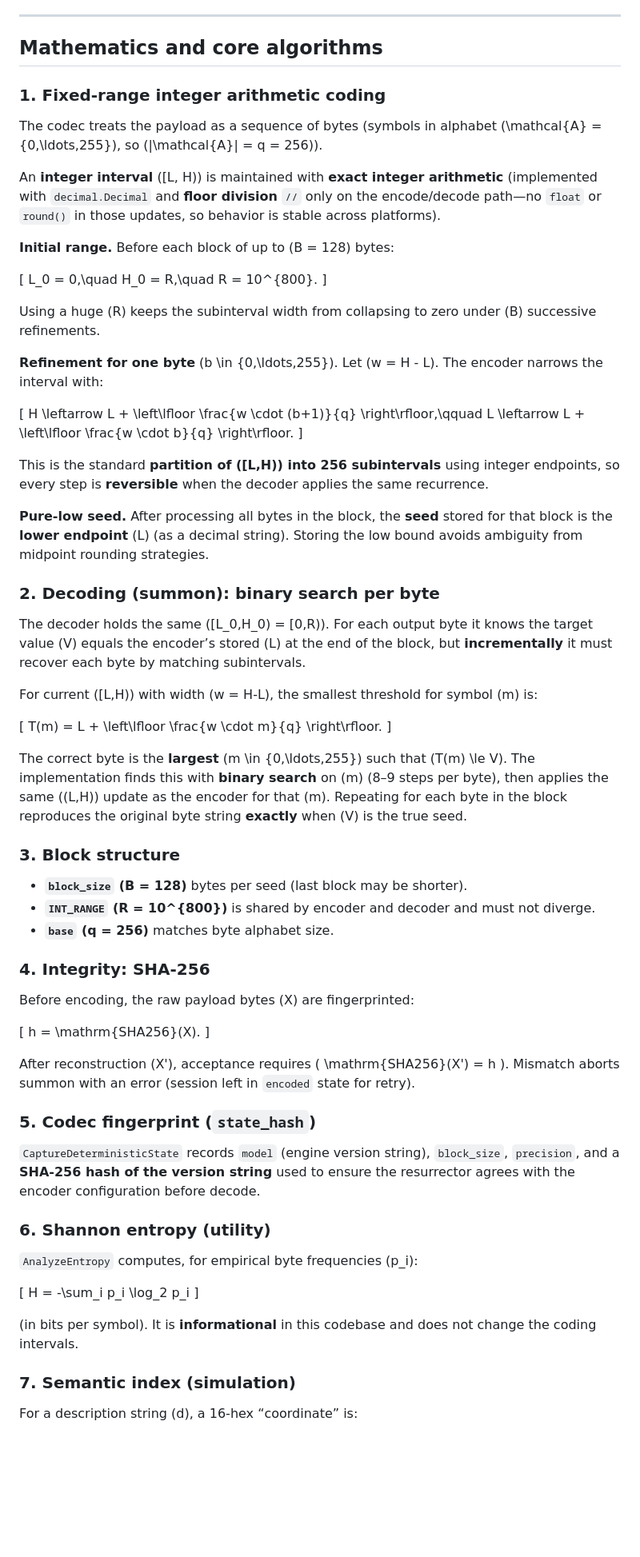
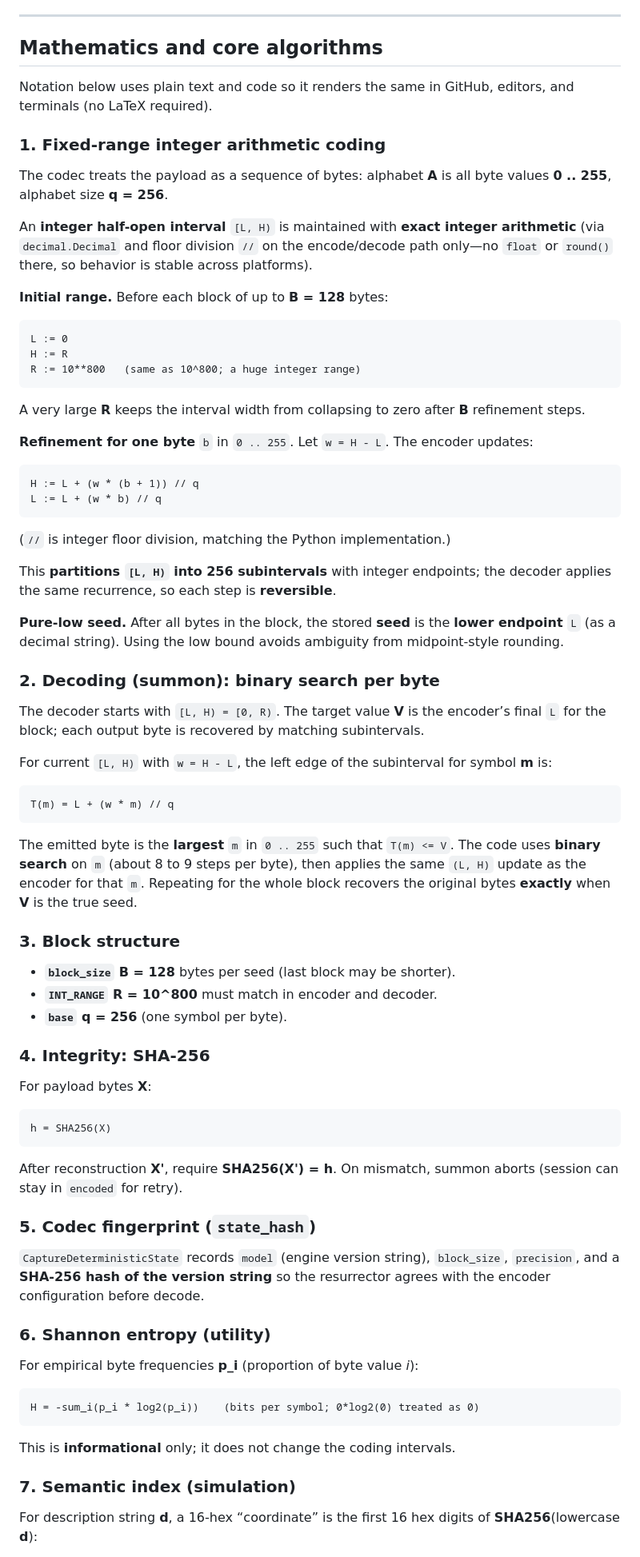
Before and after one commit to RayNguyen23/Scarlet-Neural-Storage, a Markdown page: README.md, the part around one of its changes. Shown at 80% size. Rendered like a GitHub page; blank space fills up the shorter version.

````diff
--- a/README.md
+++ b/README.md
@@ -10,74 +10,80 @@ Deterministic **integer arithmetic coding** pipeline: binary payloads are mapped
 
 ## Mathematics and core algorithms
 
+Notation below uses plain text and code so it renders the same in GitHub, editors, and terminals (no LaTeX required).
+
 ### 1. Fixed-range integer arithmetic coding
 
-The codec treats the payload as a sequence of bytes (symbols in alphabet \(\mathcal{A} = \{0,\ldots,255\}\), so \(|\mathcal{A}| = q = 256\)).
+The codec treats the payload as a sequence of bytes: alphabet **A** is all byte values **0 .. 255**, alphabet size **q = 256**.
 
-An **integer interval** \([L, H)\) is maintained with **exact integer arithmetic** (implemented with `decimal.Decimal` and **floor division** `//` only on the encode/decode path—no `float` or `round()` in those updates, so behavior is stable across platforms).
+An **integer half-open interval** `[L, H)` is maintained with **exact integer arithmetic** (via `decimal.Decimal` and floor division `//` on the encode/decode path only—no `float` or `round()` there, so behavior is stable across platforms).
 
-**Initial range.** Before each block of up to \(B = 128\) bytes:
+**Initial range.** Before each block of up to **B = 128** bytes:
 
-\[
-L_0 = 0,\quad H_0 = R,\quad R = 10^{800}.
-\]
+```text
+L := 0
+H := R
+R := 10**800   (same as 10^800; a huge integer range)
+```
 
-Using a huge \(R\) keeps the subinterval width from collapsing to zero under \(B\) successive refinements.
+A very large **R** keeps the interval width from collapsing to zero after **B** refinement steps.
 
-**Refinement for one byte** \(b \in \{0,\ldots,255\}\). Let \(w = H - L\). The encoder narrows the interval with:
+**Refinement for one byte** `b` in `0 .. 255`. Let `w = H - L`. The encoder updates:
 
-\[
-H \leftarrow L + \left\lfloor \frac{w \cdot (b+1)}{q} \right\rfloor,\qquad
-L \leftarrow L + \left\lfloor \frac{w \cdot b}{q} \right\rfloor.
-\]
+```text
+H := L + (w * (b + 1)) // q
+L := L + (w * b) // q
+```
 
-This is the standard **partition of \([L,H)\) into 256 subintervals** using integer endpoints, so every step is **reversible** when the decoder applies the same recurrence.
+(`//` is integer floor division, matching the Python implementation.)
 
-**Pure-low seed.** After processing all bytes in the block, the **seed** stored for that block is the **lower endpoint** \(L\) (as a decimal string). Storing the low bound avoids ambiguity from midpoint rounding strategies.
+This **partitions `[L, H)` into 256 subintervals** with integer endpoints; the decoder applies the same recurrence, so each step is **reversible**.
+
+**Pure-low seed.** After all bytes in the block, the stored **seed** is the **lower endpoint** `L` (as a decimal string). Using the low bound avoids ambiguity from midpoint-style rounding.
 
 ### 2. Decoding (summon): binary search per byte
 
-The decoder holds the same \([L_0,H_0) = [0,R)\). For each output byte it knows the target value \(V\) equals the encoder’s stored \(L\) at the end of the block, but **incrementally** it must recover each byte by matching subintervals.
+The decoder starts with `[L, H) = [0, R)`. The target value **V** is the encoder’s final `L` for the block; each output byte is recovered by matching subintervals.
 
-For current \([L,H)\) with width \(w = H-L\), the smallest threshold for symbol \(m\) is:
+For current `[L, H)` with `w = H - L`, the left edge of the subinterval for symbol **m** is:
 
-\[
-T(m) = L + \left\lfloor \frac{w \cdot m}{q} \right\rfloor.
-\]
+```text
+T(m) = L + (w * m) // q
+```
 
-The correct byte is the **largest** \(m \in \{0,\ldots,255\}\) such that \(T(m) \le V\). The implementation finds this with **binary search** on \(m\) (8–9 steps per byte), then applies the same \((L,H)\) update as the encoder for that \(m\). Repeating for each byte in the block reproduces the original byte string **exactly** when \(V\) is the true seed.
+The emitted byte is the **largest** `m` in `0 .. 255` such that `T(m) <= V`. The code uses **binary search** on `m` (about 8 to 9 steps per byte), then applies the same `(L, H)` update as the encoder for that `m`. Repeating for the whole block recovers the original bytes **exactly** when **V** is the true seed.
 
 ### 3. Block structure
 
-- **`block_size` \(B = 128\)** bytes per seed (last block may be shorter).
-- **`INT_RANGE` \(R = 10^{800}\)** is shared by encoder and decoder and must not diverge.
-- **`base` \(q = 256\)** matches byte alphabet size.
+- **`block_size` B = 128** bytes per seed (last block may be shorter).
+- **`INT_RANGE` R = 10^800** must match in encoder and decoder.
+- **`base` q = 256** (one symbol per byte).
 
 ### 4. Integrity: SHA-256
 
-Before encoding, the raw payload bytes \(X\) are fingerprinted:
+For payload bytes **X**:
 
-\[
-h = \mathrm{SHA256}(X).
-\]
+```text
+h = SHA256(X)
+```
 
-After reconstruction \(X'\), acceptance requires \( \mathrm{SHA256}(X') = h \). Mismatch aborts summon with an error (session left in `encoded` state for retry).
+After reconstruction **X'**, require **SHA256(X') = h**. On mismatch, summon aborts (session can stay in `encoded` for retry).
 
 ### 5. Codec fingerprint (`state_hash`)
 
-`CaptureDeterministicState` records `model` (engine version string), `block_size`, `precision`, and a **SHA-256 hash of the version string** used to ensure the resurrector agrees with the encoder configuration before decode.
+`CaptureDeterministicState` records `model` (engine version string), `block_size`, `precision`, and a **SHA-256 hash of the version string** so the resurrector agrees with the encoder configuration before decode.
 
 ### 6. Shannon entropy (utility)
 
-`AnalyzeEntropy` computes, for empirical byte frequencies \(p_i\):
+For empirical byte frequencies **p_i** (proportion of byte value *i*):
 
-\[
-H = -\sum_i p_i \log_2 p_i
-\]
+```text
+H = -sum_i(p_i * log2(p_i))    (bits per symbol; 0*log2(0) treated as 0)
+```
 
-(in bits per symbol). It is **informational** in this codebase and does not change the coding intervals.
+This is **informational** only; it does not change the coding intervals.
 
 ### 7. Semantic index (simulation)
 
-For a description string \(d\), a 16-hex “coordinate” is:
+For description string **d**, a 16-hex “coordinate” is the first 16 hex digits of **SHA256**(lowercase **d**):
 
````
Also changed, not shown: other parts of README.md (+4 -4 lines).
